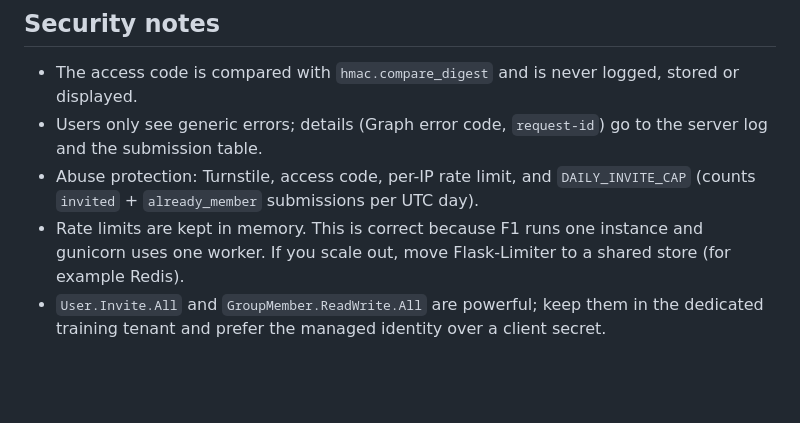
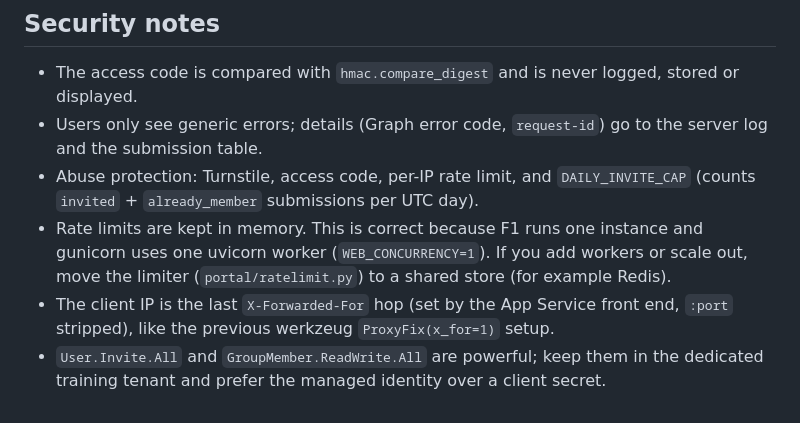
Before and after one commit to nonsoUdechukwu/ai-cohort-onboarding, a Markdown page: README.md, the part around one of its changes. Drawn GitHub-style; blank space fills up the shorter version.

```diff
--- a/README.md
+++ b/README.md
@@ -175,6 +177,9 @@ only run the tests. The deploy job is skipped until `AZURE_WEBAPP_NAME` is set.
 - Abuse protection: Turnstile, access code, per-IP rate limit, and `DAILY_INVITE_CAP` (counts
   `invited` + `already_member` submissions per UTC day).
 - Rate limits are kept in memory. This is correct because F1 runs one instance and gunicorn uses
-  one worker. If you scale out, move Flask-Limiter to a shared store (for example Redis).
+  one uvicorn worker (`WEB_CONCURRENCY=1`). If you add workers or scale out, move the limiter
+  (`portal/ratelimit.py`) to a shared store (for example Redis).
+- The client IP is the last `X-Forwarded-For` hop (set by the App Service front end, `:port`
+  stripped), like the previous werkzeug `ProxyFix(x_for=1)` setup.
 - `User.Invite.All` and `GroupMember.ReadWrite.All` are powerful; keep them in the dedicated training
   tenant and prefer the managed identity over a client secret.
```
Also changed, not shown: other parts of README.md (+12 -10 lines), docs/PRD.md (+12 -12 lines).
